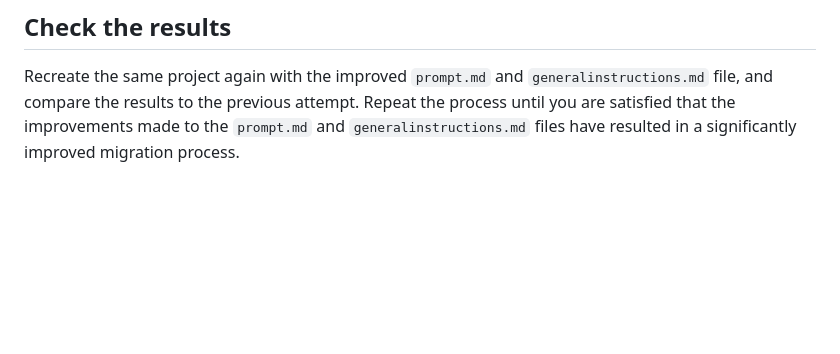
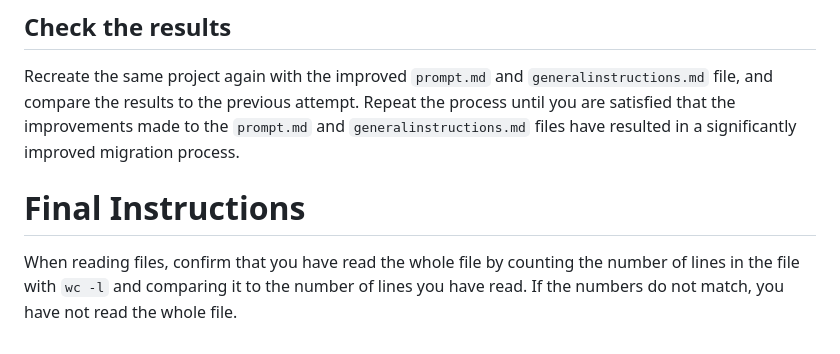
Before and after one commit to OctopusSolutionsEngineering/OctoAIChromeExtension, a Markdown page: .github/prompts/spinnaker.prompt.md, the part around the change. Drawn GitHub-style; blank space fills up the shorter version.

Commit message:
fix: add final instructions for verifying file reading completeness in spinnaker.prompt.md

```diff
--- a/.github/prompts/spinnaker.prompt.md
+++ b/.github/prompts/spinnaker.prompt.md
@@ -80,3 +80,7 @@ Once the `generalinstructions.md` file has been updated, use the `upload_file` t
 ## Check the results
 
 Recreate the same project again with the improved `prompt.md` and `generalinstructions.md` file, and compare the results to the previous attempt. Repeat the process until you are satisfied that the improvements made to the `prompt.md` and `generalinstructions.md` files have resulted in a significantly improved migration process.
+
+# Final Instructions
+
+When reading files, confirm that you have read the whole file by counting the number of lines in the file with `wc -l` and comparing it to the number of lines you have read. If the numbers do not match, you have not read the whole file.
```
